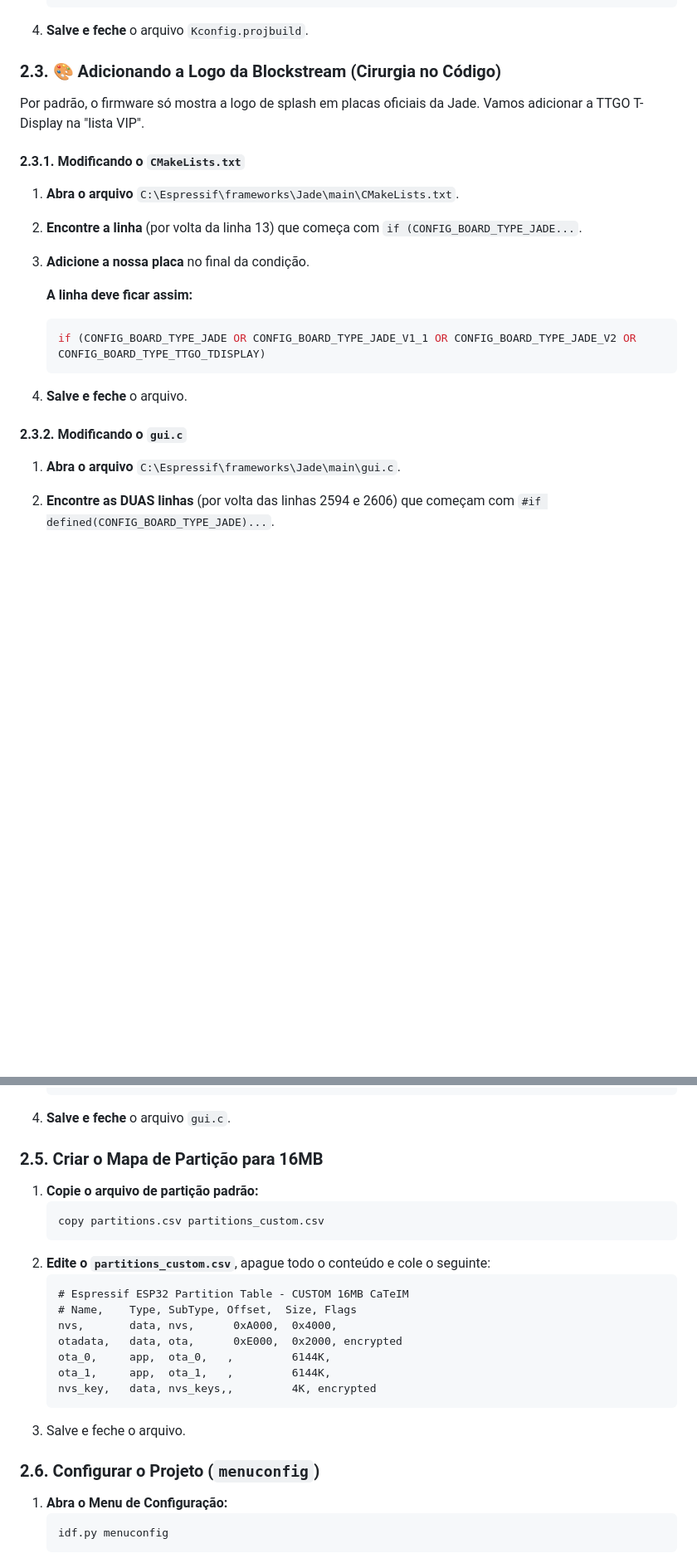
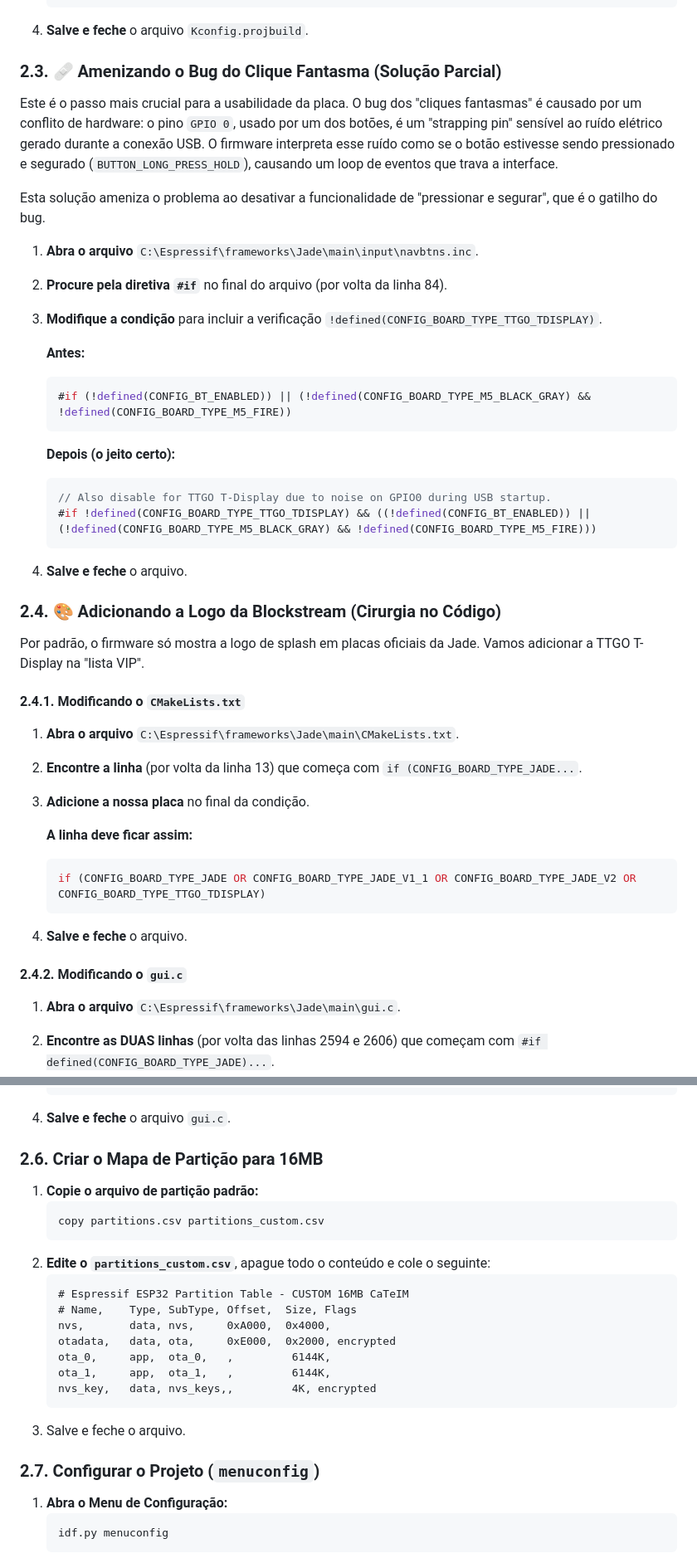
Before and after one commit to CaTeIM/DIY, a Markdown page: jade_secure_boot.md, 2 parts joined by grey strips. Shown at 83% size. GitHub-like rendering; blank space fills up the shorter version.

````diff
--- a/jade_secure_boot.md
+++ b/jade_secure_boot.md
@@ -97,11 +97,34 @@ O perfil padrão da TTGO T-Display vem com a lógica dos botões invertida, o qu
     ```
 4.  **Salve e feche** o arquivo `Kconfig.projbuild`.
 
-### 2.3. 🎨 Adicionando a Logo da Blockstream (Cirurgia no Código)
+### 2.3. 🩹 Amenizando o Bug do Clique Fantasma (Solução Parcial)
+
+Este é o passo mais crucial para a usabilidade da placa. O bug dos "cliques fantasmas" é causado por um conflito de hardware: o pino `GPIO 0`, usado por um dos botões, é um "strapping pin" sensível ao ruído elétrico gerado durante a conexão USB. O firmware interpreta esse ruído como se o botão estivesse sendo pressionado e segurado (`BUTTON_LONG_PRESS_HOLD`), causando um loop de eventos que trava a interface.
+
+Esta solução ameniza o problema ao desativar a funcionalidade de "pressionar e segurar", que é o gatilho do bug.
+
+1.  **Abra o arquivo** `C:\Espressif\frameworks\Jade\main\input\navbtns.inc`.
+2.  **Procure pela diretiva `#if`** no final do arquivo (por volta da linha 84).
+3.  **Modifique a condição** para incluir a verificação `!defined(CONFIG_BOARD_TYPE_TTGO_TDISPLAY)`.
+
+    **Antes:**
+    ```c
+    #if (!defined(CONFIG_BT_ENABLED)) || (!defined(CONFIG_BOARD_TYPE_M5_BLACK_GRAY) && !defined(CONFIG_BOARD_TYPE_M5_FIRE))
+    ```
+
+    **Depois (o jeito certo):**
+    ```c
+    // Also disable for TTGO T-Display due to noise on GPIO0 during USB startup.
+    #if !defined(CONFIG_BOARD_TYPE_TTGO_TDISPLAY) && ((!defined(CONFIG_BT_ENABLED)) || (!defined(CONFIG_BOARD_TYPE_M5_BLACK_GRAY) && !defined(CONFIG_BOARD_TYPE_M5_FIRE)))
+    ```
+
+4.  **Salve e feche** o arquivo.
+
+### 2.4. 🎨 Adicionando a Logo da Blockstream (Cirurgia no Código)
 
 Por padrão, o firmware só mostra a logo de splash em placas oficiais da Jade. Vamos adicionar a TTGO T-Display na "lista VIP".
 
-#### 2.3.1. Modificando o `CMakeLists.txt`
+#### 2.4.1. Modificando o `CMakeLists.txt`
 
 1.  **Abra o arquivo** `C:\Espressif\frameworks\Jade\main\CMakeLists.txt`.
 2.  **Encontre a linha** (por volta da linha 13) que começa com `if (CONFIG_BOARD_TYPE_JADE...`.
@@ -113,7 +136,7 @@ Por padrão, o firmware só mostra a logo de splash em placas oficiais da Jade.
     ```
 4.  **Salve e feche** o arquivo.
 
-#### 2.3.2. Modificando o `gui.c`
+#### 2.4.2. Modificando o `gui.c`
 
 1.  **Abra o arquivo** `C:\Espressif\frameworks\Jade\main\gui.c`.
 2.  **Encontre as DUAS linhas** (por volta das linhas 2594 e 2606) que começam com `#if defined(CONFIG_BOARD_TYPE_JADE)...`.
@@ -174,7 +197,7 @@ Como a TTGO T-Display não tem um circuito preciso para medição de bateria, o
     ```
 4.  **Salve e feche** o arquivo `gui.c`.
 
-### 2.5. Criar o Mapa de Partição para 16MB
+### 2.6. Criar o Mapa de Partição para 16MB
 
 1.  **Copie o arquivo de partição padrão:**
     ```powershell
@@ -184,15 +207,15 @@ Como a TTGO T-Display não tem um circuito preciso para medição de bateria, o
     ```csv
     # Espressif ESP32 Partition Table - CUSTOM 16MB CaTeIM
     # Name,    Type, SubType, Offset,  Size, Flags
-    nvs,       data, nvs,      0xA000,  0x4000,
-    otadata,   data, ota,      0xE000,  0x2000, encrypted
+    nvs,       data, nvs,     0xA000,  0x4000,
+    otadata,   data, ota,     0xE000,  0x2000, encrypted
     ota_0,     app,  ota_0,   ,         6144K,
     ota_1,     app,  ota_1,   ,         6144K,
     nvs_key,   data, nvs_keys,,         4K, encrypted
     ```
 3.  Salve e feche o arquivo.
 
-### 2.6. Configurar o Projeto (`menuconfig`)
+### 2.7. Configurar o Projeto (`menuconfig`)
 
 1.  **Abra o Menu de Configuração:**
     ```powershell
````
Also changed, not shown: other parts of jade_secure_boot.md (+4 -4 lines).
